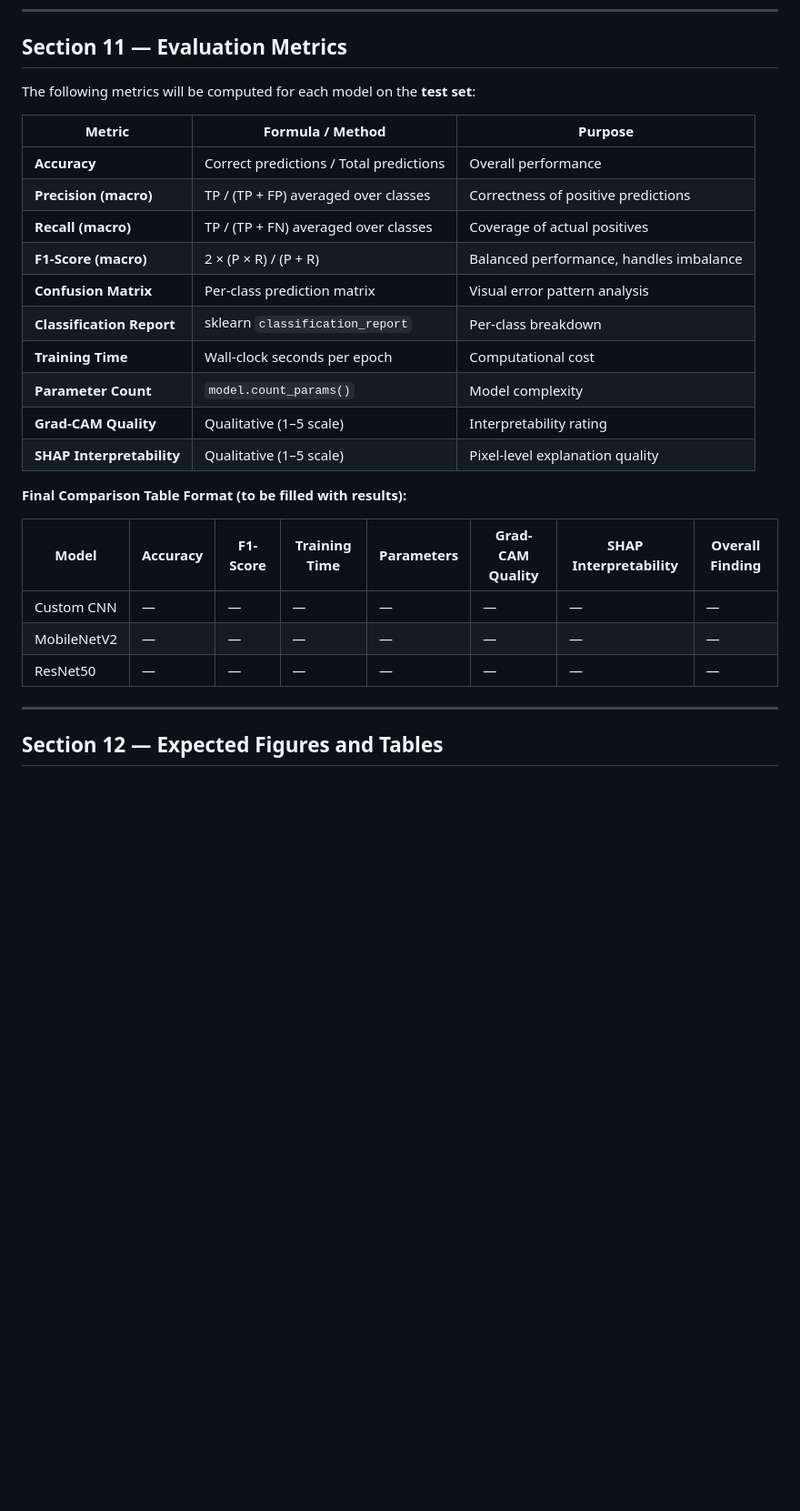
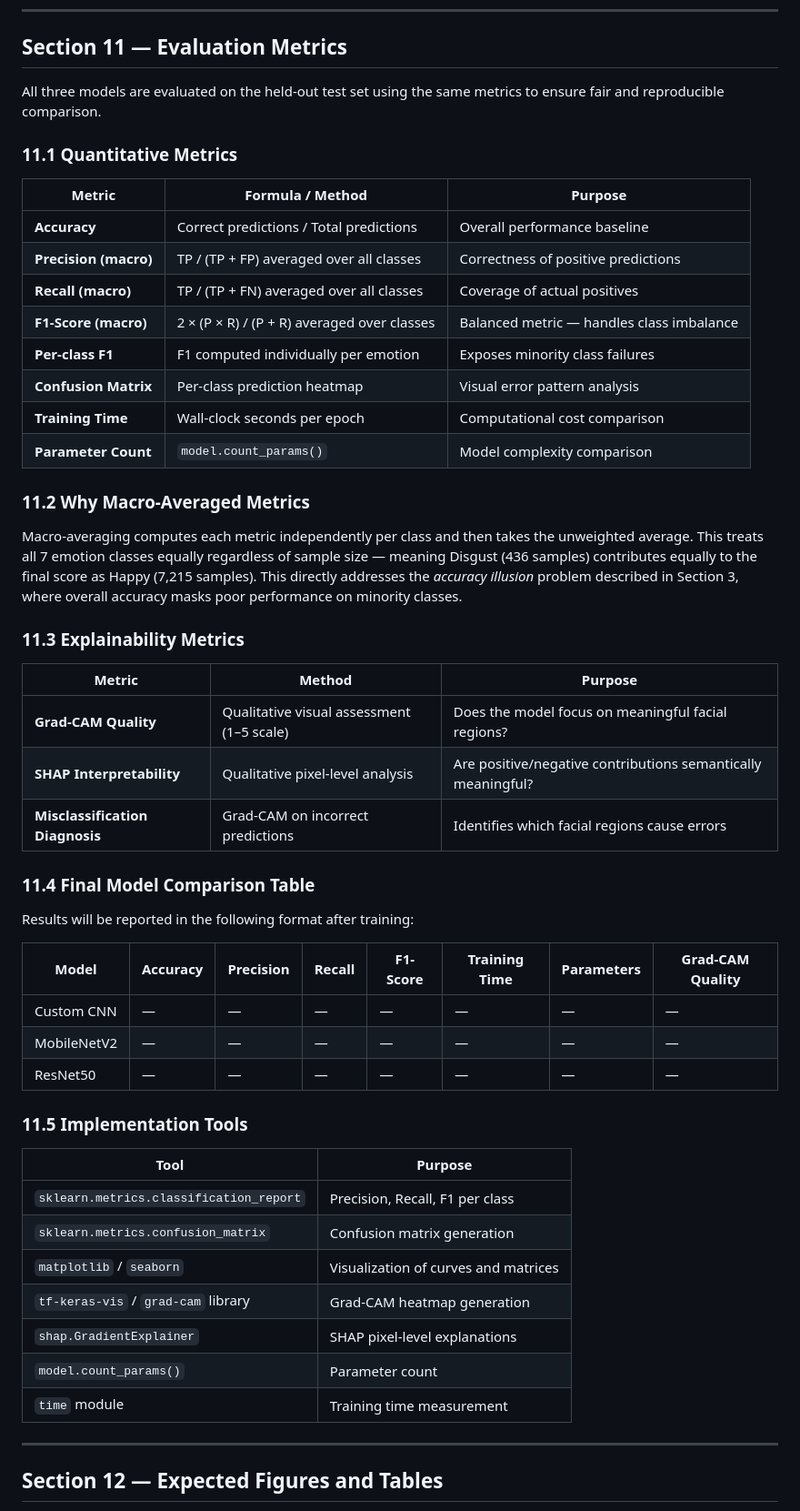
Before and after one commit to yadatdtn-ctrl/facial-expression-recognition-framework, a Markdown page: docs/proposal.md, the part around the change. Shown at 91% size. Rendered like a GitHub page; blank space fills up the shorter version.

```diff
--- a/docs/proposal.md
+++ b/docs/proposal.md
@@ -571,28 +571,65 @@ images (48×48×1). This project addresses this by:
 
 ## Section 11 — Evaluation Metrics
 
-The following metrics will be computed for each model on the **test set**:
+All three models are evaluated on the held-out test
+set using the same metrics to ensure fair and
+reproducible comparison.
+
+### 11.1 Quantitative Metrics
 
 | Metric | Formula / Method | Purpose |
 |--------|-----------------|---------|
-| **Accuracy** | Correct predictions / Total predictions | Overall performance |
-| **Precision (macro)** | TP / (TP + FP) averaged over classes | Correctness of positive predictions |
-| **Recall (macro)** | TP / (TP + FN) averaged over classes | Coverage of actual positives |
-| **F1-Score (macro)** | 2 × (P × R) / (P + R) | Balanced performance, handles imbalance |
-| **Confusion Matrix** | Per-class prediction matrix | Visual error pattern analysis |
-| **Classification Report** | sklearn `classification_report` | Per-class breakdown |
-| **Training Time** | Wall-clock seconds per epoch | Computational cost |
-| **Parameter Count** | `model.count_params()` | Model complexity |
-| **Grad-CAM Quality** | Qualitative (1–5 scale) | Interpretability rating |
-| **SHAP Interpretability** | Qualitative (1–5 scale) | Pixel-level explanation quality |
+| **Accuracy** | Correct predictions / Total predictions | Overall performance baseline |
+| **Precision (macro)** | TP / (TP + FP) averaged over all classes | Correctness of positive predictions |
+| **Recall (macro)** | TP / (TP + FN) averaged over all classes | Coverage of actual positives |
+| **F1-Score (macro)** | 2 × (P × R) / (P + R) averaged over classes | Balanced metric — handles class imbalance |
+| **Per-class F1** | F1 computed individually per emotion | Exposes minority class failures |
+| **Confusion Matrix** | Per-class prediction heatmap | Visual error pattern analysis |
+| **Training Time** | Wall-clock seconds per epoch | Computational cost comparison |
+| **Parameter Count** | `model.count_params()` | Model complexity comparison |
 
-**Final Comparison Table Format (to be filled with results):**
+### 11.2 Why Macro-Averaged Metrics
 
-| Model | Accuracy | F1-Score | Training Time | Parameters | Grad-CAM Quality | SHAP Interpretability | Overall Finding |
-|-------|----------|----------|---------------|------------|------------------|-----------------------|-----------------|
+Macro-averaging computes each metric independently
+per class and then takes the unweighted average.
+This treats all 7 emotion classes equally regardless
+of sample size — meaning Disgust (436 samples)
+contributes equally to the final score as Happy
+(7,215 samples). This directly addresses the
+*accuracy illusion* problem described in Section 3,
+where overall accuracy masks poor performance on
+minority classes.
+
+### 11.3 Explainability Metrics
+
+| Metric | Method | Purpose |
+|--------|--------|---------|
+| **Grad-CAM Quality** | Qualitative visual assessment (1–5 scale) | Does the model focus on meaningful facial regions? |
+| **SHAP Interpretability** | Qualitative pixel-level analysis | Are positive/negative contributions semantically meaningful? |
+| **Misclassification Diagnosis** | Grad-CAM on incorrect predictions | Identifies which facial regions cause errors |
+
+### 11.4 Final Model Comparison Table
+
+Results will be reported in the following format
+after training:
+
+| Model | Accuracy | Precision | Recall | F1-Score | Training Time | Parameters | Grad-CAM Quality |
+|-------|----------|-----------|--------|----------|---------------|------------|-----------------|
 | Custom CNN | — | — | — | — | — | — | — |
 | MobileNetV2 | — | — | — | — | — | — | — |
 | ResNet50 | — | — | — | — | — | — | — |
+
+### 11.5 Implementation Tools
+
+| Tool | Purpose |
+|------|---------|
+| `sklearn.metrics.classification_report` | Precision, Recall, F1 per class |
+| `sklearn.metrics.confusion_matrix` | Confusion matrix generation |
+| `matplotlib` / `seaborn` | Visualization of curves and matrices |
+| `tf-keras-vis` / `grad-cam` library | Grad-CAM heatmap generation |
+| `shap.GradientExplainer` | SHAP pixel-level explanations |
+| `model.count_params()` | Parameter count |
+| `time` module | Training time measurement |
 
 ---
 
```
